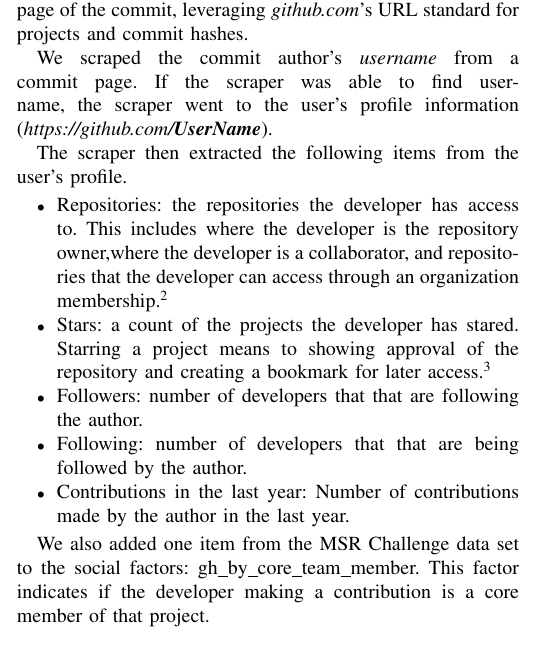
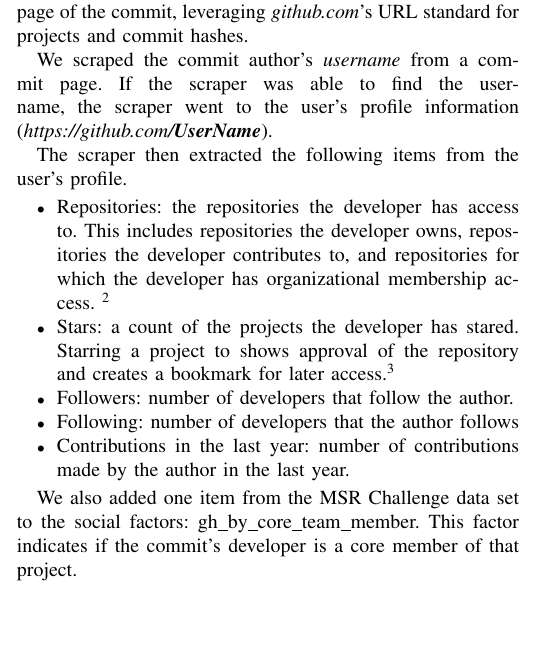
Before and after one commit to mausotog/MSRChallenge2017, a LaTeX paper (Paper/MSRChallenge2017.tex): part of one column of page 2 of 5, cut so that both start at the same text, the shorter picture padded with empty space. Compiled offline with pdfLaTeX.

Commit message:
finished reivsion of the social factors

```diff
--- a/Paper/MSRChallenge2017.tex
+++ b/Paper/MSRChallenge2017.tex
@@ -648,7 +648,7 @@ commit hashes.
 % \newline \newline
 
 We scraped the commit author's
-\textit{username} from a commit page. If the scraper was able to find username, the
+\textit{username} from a commit page. If the scraper was able to find the username, the
 scraper went to the user's profile information
 (\textit{https://github.com/\textbf{UserName}}).
 
@@ -657,21 +657,21 @@ profile.
 
 \begin{itemize}
 \item Repositories: the repositories the developer has access to. This
-includes where the developer is the repository owner,where the developer is a
-collaborator, and repositories that the developer can access through an
-organization membership.\footnote{https://developer.github.com/v3/repos/}
-\item Stars: a count of the projects the developer has stared. Starring  a project
-means to showing approval of the repository and creating a bookmark for later
+includes repositories the developer owns, repositories the developer contributes
+to, and repositories for which the developer has organizational membership access.
+\footnote{https://developer.github.com/v3/repos/}
+\item Stars: a count of the projects the developer has stared. Starring a project
+to shows approval of the repository and creates  a bookmark for later
 access.\footnote{https://help.github.com/articles/about-stars/}
-\item Followers: number of developers that that are following the author.
-\item Following: number of developers that that are being followed by the author.
-\item Contributions in the last year: Number of contributions made by the author in the last year.
+\item Followers: number of developers that follow the author.
+\item Following: number of developers that the author follows
+\item Contributions in the last year: number of contributions made by the author in the last year.
 \end{itemize}
 
 
 We also added one item from the MSR Challenge data set to the social factors:
 gh\_by\_core\_team\_member.
-This factor indicates if the developer making a contribution is a core member
+This factor indicates if the commit's developer is a core member
 of that project.
 
 \textbf{Comparing two data sets:} We used the social data gathered to create two data
```
